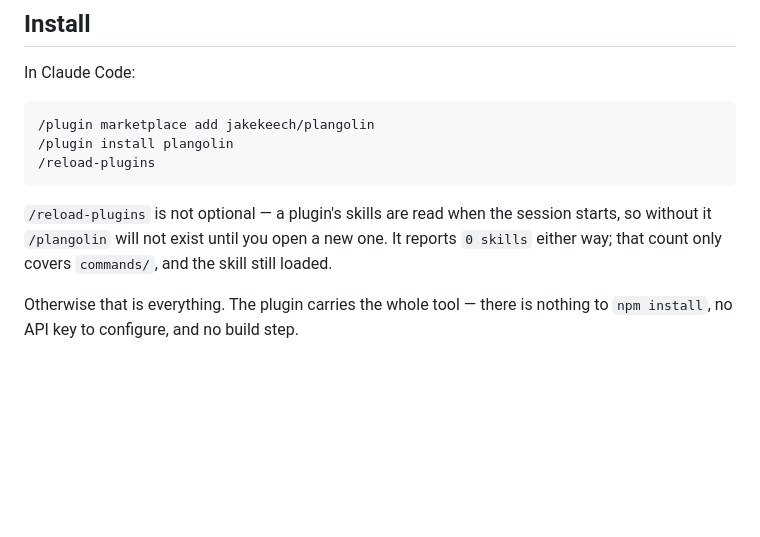
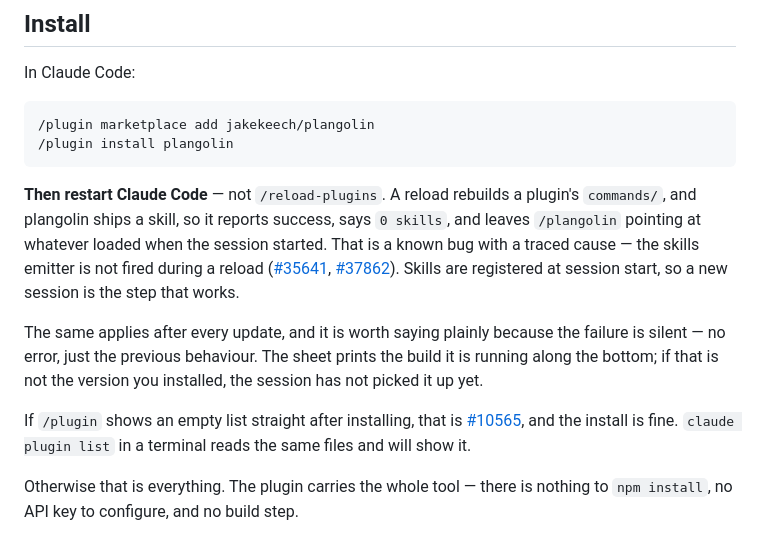
Before and after one commit to jakekeech/plangolin, a Markdown page: README.md, the part around the change. GitHub-like rendering; blank space fills up the shorter version.

Commit message:
Say restart, not reload, after installing
/reload-plugins rebuilds commands/ and this ships a skill, so the reload
reports success and changes nothing. The README told people to rely on
it, which is most of why a published fix kept being reported as still
broken.

````diff
--- a/README.md
+++ b/README.md
@@ -31,13 +31,26 @@ In Claude Code:
 ```
 /plugin marketplace add jakekeech/plangolin
 /plugin install plangolin
-/reload-plugins
 ```
 
-`/reload-plugins` is not optional — a plugin's skills are read when the session
-starts, so without it `/plangolin` will not exist until you open a new one. It
-reports `0 skills` either way; that count only covers `commands/`, and the skill
-still loaded.
+**Then restart Claude Code** — not `/reload-plugins`. A reload rebuilds a
+plugin's `commands/`, and plangolin ships a skill, so it reports success, says
+`0 skills`, and leaves `/plangolin` pointing at whatever loaded when the session
+started. That is a known bug with a traced cause — the skills emitter is not
+fired during a reload
+([#35641](https://github.com/anthropics/claude-code/issues/35641),
+[#37862](https://github.com/anthropics/claude-code/issues/37862)). Skills are
+registered at session start, so a new session is the step that works.
+
+The same applies after every update, and it is worth saying plainly because the
+failure is silent — no error, just the previous behaviour. The sheet prints the
+build it is running along the bottom; if that is not the version you installed,
+the session has not picked it up yet.
+
+If `/plugin` shows an empty list straight after installing, that is
+[#10565](https://github.com/anthropics/claude-code/issues/10565), and the
+install is fine. `claude plugin list` in a terminal reads the same files and
+will show it.
 
 Otherwise that is everything. The plugin carries the whole tool — there is
 nothing to `npm install`, no API key to configure, and no build step.
````
